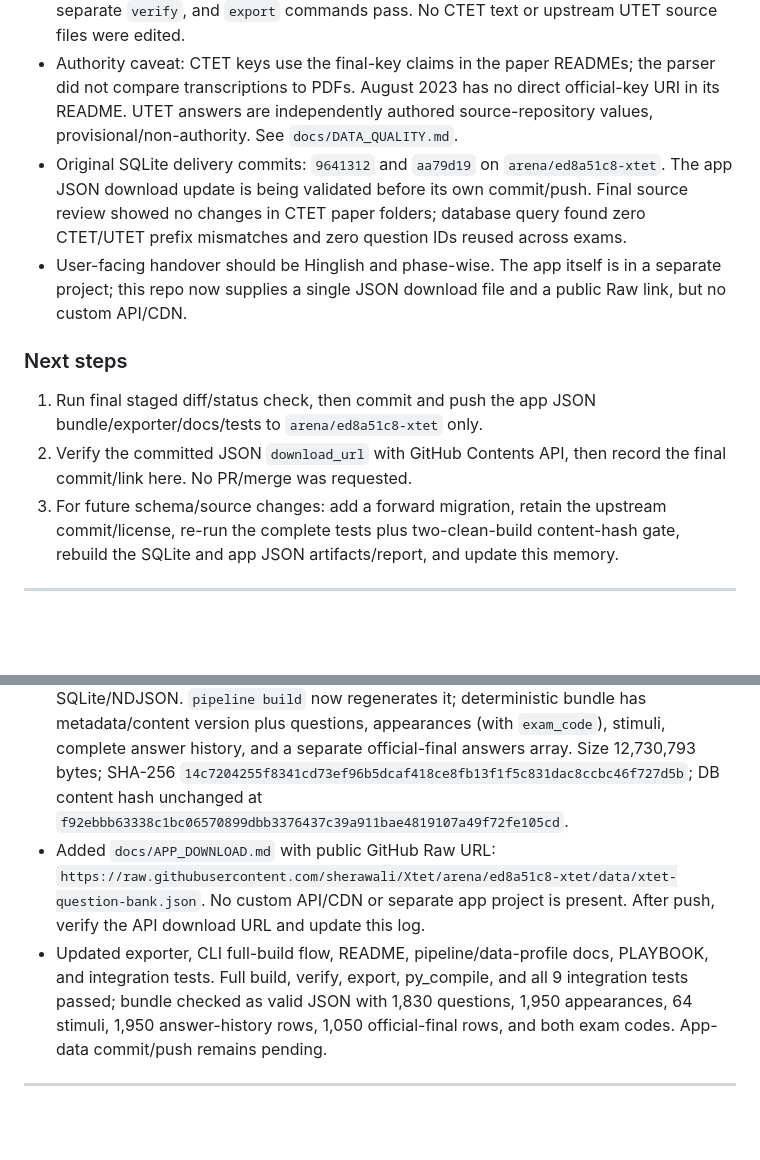
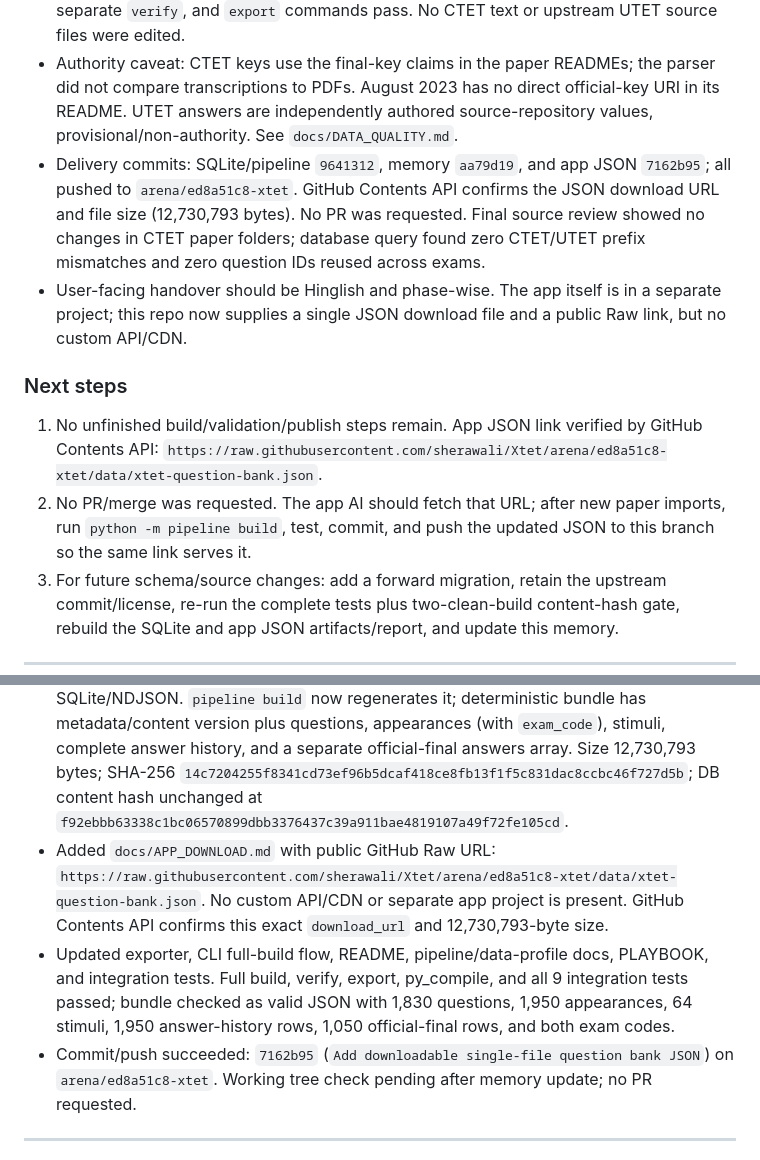
Before and after one commit to sherawali/Xtet, a Markdown page: AGENT_MEMORY/MEMORY.md, 2 parts joined by grey strips. Drawn GitHub-style; blank space fills up the shorter version.

Commit message:
Record app JSON download handoff
Co-authored-by: arena-agent <297053741+arena-agent@users.noreply.github.com>

```diff
--- a/AGENT_MEMORY/MEMORY.md
+++ b/AGENT_MEMORY/MEMORY.md
@@ -17,13 +17,13 @@ Current deliverable: deterministic SQLite question-bank database, a single downl
 - Verified counts: CTET 5 forms / 930 canonical questions / 1,050 appearances / 1,050 answer entries; UTET 6 forms / 900 questions / 900 appearances / 900 source-provisional answers; combined 64 stimuli / 411 links / 2,850 FTS documents. CTET official-final views contain 1,050 entries; UTET provisional rows remain excluded. One SQLite file houses both, but `exams`/sessions/forms/sections/keys are separate; CTET and UTET IDs have distinct prefixes, and a direct DB query found zero exam-prefix mismatches or question IDs reused across exams.
 - Validation: 12 UTET schemas + 1,830 source records pass; all 9 integration tests pass, including CTET key spot checks, 29 SQL examples, FTS/FK/integrity, two-build determinism, and deterministic single-file JSON/NDJSON exports. Full `pipeline build`, separate `verify`, and `export` commands pass. No CTET text or upstream UTET source files were edited.
 - Authority caveat: CTET keys use the final-key claims in the paper READMEs; the parser did not compare transcriptions to PDFs. August 2023 has no direct official-key URI in its README. UTET answers are independently authored source-repository values, provisional/non-authority. See `docs/DATA_QUALITY.md`.
-- Original SQLite delivery commits: `9641312` and `aa79d19` on `arena/ed8a51c8-xtet`. The app JSON download update is being validated before its own commit/push. Final source review showed no changes in CTET paper folders; database query found zero CTET/UTET prefix mismatches and zero question IDs reused across exams.
+- Delivery commits: SQLite/pipeline `9641312`, memory `aa79d19`, and app JSON `7162b95`; all pushed to `arena/ed8a51c8-xtet`. GitHub Contents API confirms the JSON download URL and file size (12,730,793 bytes). No PR was requested. Final source review showed no changes in CTET paper folders; database query found zero CTET/UTET prefix mismatches and zero question IDs reused across exams.
 - User-facing handover should be Hinglish and phase-wise. The app itself is in a separate project; this repo now supplies a single JSON download file and a public Raw link, but no custom API/CDN.
 
 ### Next steps
 
-1. Run final staged diff/status check, then commit and push the app JSON bundle/exporter/docs/tests to `arena/ed8a51c8-xtet` only.
-2. Verify the committed JSON `download_url` with GitHub Contents API, then record the final commit/link here. No PR/merge was requested.
+1. No unfinished build/validation/publish steps remain. App JSON link verified by GitHub Contents API: `https://raw.githubusercontent.com/sherawali/Xtet/arena/ed8a51c8-xtet/data/xtet-question-bank.json`.
+2. No PR/merge was requested. The app AI should fetch that URL; after new paper imports, run `python -m pipeline build`, test, commit, and push the updated JSON to this branch so the same link serves it.
 3. For future schema/source changes: add a forward migration, retain the upstream commit/license, re-run the complete tests plus two-clean-build content-hash gate, rebuild the SQLite and app JSON artifacts/report, and update this memory.
 
 ---
@@ -234,8 +234,9 @@ Note: Hindi-1 Q100-105 kavita = Shivmangal Singh 'Suman' ki "धन्यवा
 
 - User said they did not want technical explanations and asked to make the question data downloadable for their separate app; app-code changes will be handled by another AI. Keep replies plain Hinglish.
 - Added a single, regular JSON bundle at `data/xtet-question-bank.json` in addition to SQLite/NDJSON. `pipeline build` now regenerates it; deterministic bundle has metadata/content version plus questions, appearances (with `exam_code`), stimuli, complete answer history, and a separate official-final answers array. Size 12,730,793 bytes; SHA-256 `14c7204255f8341cd73ef96b5dcaf418ce8fb13f1f5c831dac8ccbc46f727d5b`; DB content hash unchanged at `f92ebbb63338c1bc06570899dbb3376437c39a911bae4819107a49f72fe105cd`.
-- Added `docs/APP_DOWNLOAD.md` with public GitHub Raw URL: `https://raw.githubusercontent.com/sherawali/Xtet/arena/ed8a51c8-xtet/data/xtet-question-bank.json`. No custom API/CDN or separate app project is present. After push, verify the API download URL and update this log.
-- Updated exporter, CLI full-build flow, README, pipeline/data-profile docs, PLAYBOOK, and integration tests. Full build, verify, export, py_compile, and all 9 integration tests passed; bundle checked as valid JSON with 1,830 questions, 1,950 appearances, 64 stimuli, 1,950 answer-history rows, 1,050 official-final rows, and both exam codes. App-data commit/push remains pending.
+- Added `docs/APP_DOWNLOAD.md` with public GitHub Raw URL: `https://raw.githubusercontent.com/sherawali/Xtet/arena/ed8a51c8-xtet/data/xtet-question-bank.json`. No custom API/CDN or separate app project is present. GitHub Contents API confirms this exact `download_url` and 12,730,793-byte size.
+- Updated exporter, CLI full-build flow, README, pipeline/data-profile docs, PLAYBOOK, and integration tests. Full build, verify, export, py_compile, and all 9 integration tests passed; bundle checked as valid JSON with 1,830 questions, 1,950 appearances, 64 stimuli, 1,950 answer-history rows, 1,050 official-final rows, and both exam codes.
+- Commit/push succeeded: `7162b95` (`Add downloadable single-file question bank JSON`) on `arena/ed8a51c8-xtet`. Working tree check pending after memory update; no PR requested.
 
 ---
 
```
